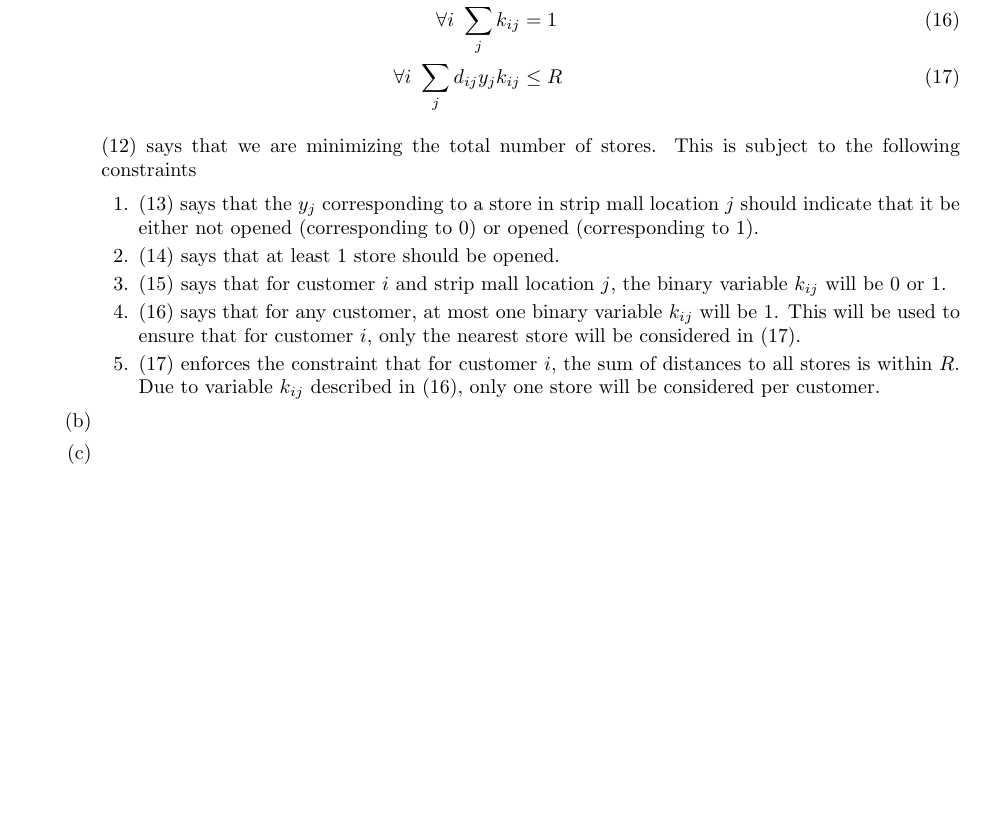
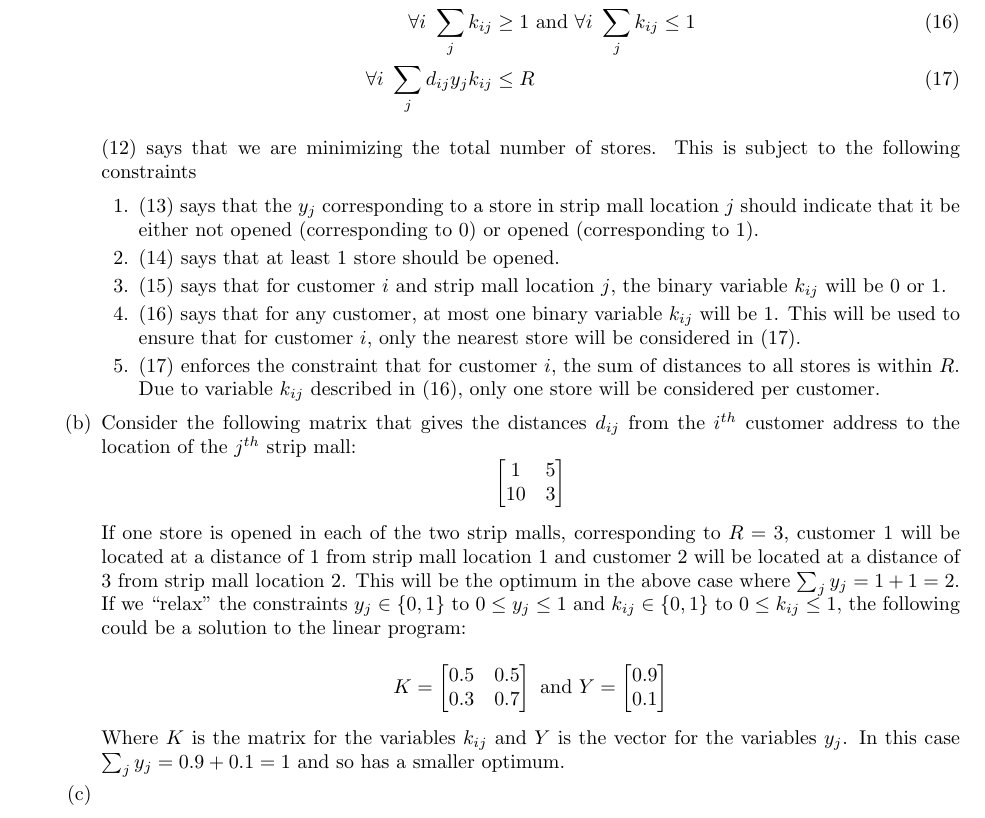
Before and after one commit to gopalmenon/Advanced-Algorithms-HW5, a LaTeX problem sheet (hw5.tex): part of page 7 of 7, cut so that both start at the same text, the shorter picture padded with empty space. Compiled offline with pdfLaTeX.

Commit message:
Finished 5b

```diff
--- a/hw5.tex
+++ b/hw5.tex
@@ -309,7 +309,7 @@ Let us consider an optimization formulation that uses binary variables $\{y_j\}_
 \forall j \text{ } y_j &\in \{0,1\} \label{isOpen}\\
 \sum_j y_j &\geq 1  \label{open1}\\
 \forall i,j \text{ } k_{ij} &\in \{0,1\}  \label{openClose}\\
-\forall i \text{ } \sum_j k_{ij} &= 1  \label{onePerCust}\\
+\forall i \text{ } \sum_j k_{ij} &\geq 1 \text{ and } \forall i \text{ } \sum_j k_{ij} \leq 1 \label{onePerCust}\\
 \forall i \text{ } \sum_j d_{ij} y_j k_{ij} &\leq R  \label{withinReach}
 \end{align}
 
@@ -329,7 +329,29 @@ Let us consider an optimization formulation that uses binary variables $\{y_j\}_
 
 \end{enumerate}
 
-\part
+\part Consider the following matrix that gives the distances $d_{ij}$ from the $i^{th}$ customer address to the location of the $j^{th}$ strip mall:
+\[
+\begin{bmatrix}
+1	& 5\\
+10	& 3\\
+\end{bmatrix}
+\]
+
+If one store is opened in each of the two strip malls, corresponding to $R=3$, customer $1$ will be located at a distance of $1$ from strip mall location $1$ and customer $2$ will be located at a distance of $3$ from strip mall location $2$. This will be the optimum in the above case where $\sum_j y_j = 1+1 =2$. If we ``relax'' the constraints $y_j \in \{0, 1\}$ to $0 \le y_j \le 1$ and $k_{ij} \in \{0, 1\}$ to $0 \le k_{ij} \le 1$, the following could be a solution to the linear program:
+
+\[ K=
+\begin{bmatrix}
+0.5	& 0.5\\
+0.3	& 0.7\\
+\end{bmatrix}
+\text{ and } Y=
+\begin{bmatrix}
+0.9\\
+0.1\\
+\end{bmatrix}
+\]
+
+Where $K$ is the matrix for the variables $k_{ij}$ and $Y$ is the vector for the variables $y_j$. In this case $\sum_j y_j = 0.9+0.1 =1$ and so has a smaller optimum.
 
 \part
 
```
Also changed, not shown: hw5.pdf.
